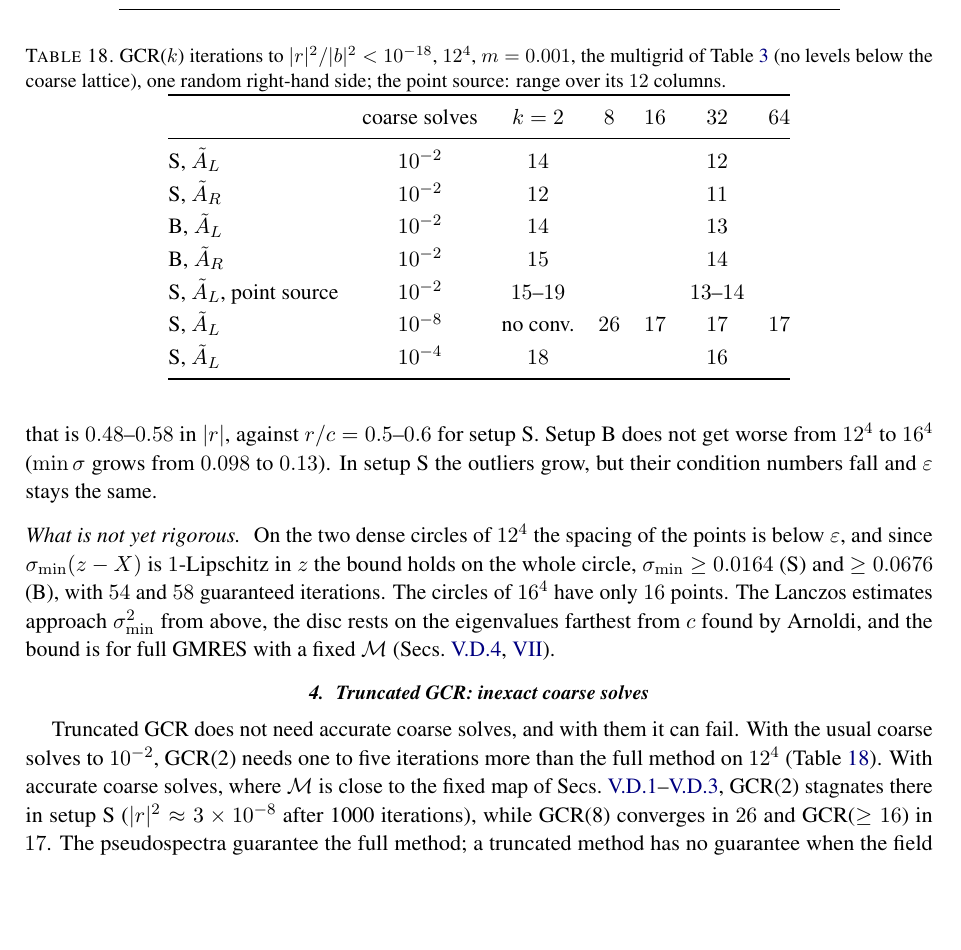
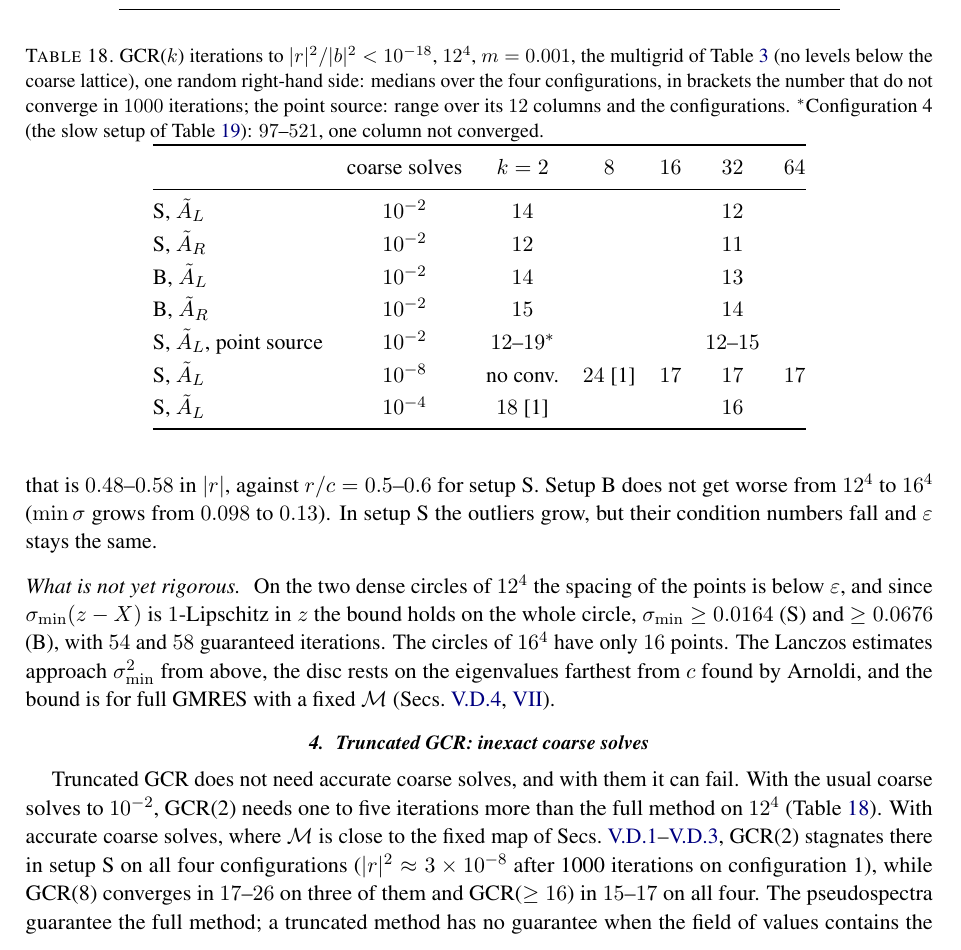
Before and after one commit to atsanroger/RutticeQCD, a LaTeX paper (docs/mg_background/MDWF_MULTIGRID_NOTE.tex, which reads docs/mg_background/results.tex): part of page 30 of 48, cut so that both start at the same text, the shorter picture padded with empty space. Compiled offline with pdfLaTeX.

Commit message:
MG note: PV coarse-solver table (Table 12) and GCR(k) table (Table 18) over four configurations

```diff
--- a/docs/mg_background/results.tex
+++ b/docs/mg_background/results.tex
@@ -479,7 +479,8 @@ $12^4$ B, $(b,c)=(1.5,0.5)$ & $0.031$--$0.032$ & $0.113$--$0.132^*$ & $0.056$--$
 \centering
 \caption{GCR(2) iterations (coarse applications) with the Pauli--Villars factor solved
 by MINRES on $\Hc$, which assumes $\delta=0$, or by BiCGStab on the exact adjoint, both to
-$10^{-2}$; $12^4$, $m=0.001$, $\AL$, otherwise Table~\ref{tab:setups}.}
+$10^{-2}$; $12^4$, $m=0.001$, $\AL$, otherwise Table~\ref{tab:setups}. Medians over the four
+configurations, in brackets the number that do not converge in $2000$ iterations.}
 \label{tab:minres}
 \renewcommand{\arraystretch}{1.15}
 \begin{tabular}{@{}lcccc@{}}
@@ -807,7 +808,10 @@ and the bound is for full GMRES with a fixed $\mathcal M$ (Secs.~\ref{sec:gcrk},
 \centering
 \caption{GCR($k$) iterations to $|r|^2/|b|^2<10^{-18}$, $12^4$, $m=0.001$, the
 multigrid of Table~\ref{tab:setups} (no levels below the coarse lattice), one
-random right-hand side; the point source: range over its $12$ columns.}
+random right-hand side: medians over the four configurations, in brackets the number that do not
+converge in $1000$ iterations; the point source: range over its $12$ columns and the
+configurations. $^*$Configuration~4 (the slow setup of Table~\ref{tab:seeds}): $97$--$521$, one
+column not converged.}
 \label{tab:gcrk}
 \renewcommand{\arraystretch}{1.15}
 \begin{tabular}{@{}lcccccc@{}}
@@ -818,9 +822,9 @@ S, $\AL$ & $10^{-2}$ & $14$ & & & $12$ & \\
 S, $\AR$ & $10^{-2}$ & $12$ & & & $11$ & \\
 B, $\AL$ & $10^{-2}$ & $14$ & & & $13$ & \\
 B, $\AR$ & $10^{-2}$ & $15$ & & & $14$ & \\
-S, $\AL$, point source & $10^{-2}$ & $15$--$19$ & & & $13$--$14$ & \\
-S, $\AL$ & $10^{-8}$ & no conv. & $26$ & $17$ & $17$ & $17$\\
-S, $\AL$ & $10^{-4}$ & $18$ & & & $16$ & \\
+S, $\AL$, point source & $10^{-2}$ & $12$--$19$$^*$ & & & $12$--$15$ & \\
+S, $\AL$ & $10^{-8}$ & no conv. & $24$ [1] & $17$ & $17$ & $17$\\
+S, $\AL$ & $10^{-4}$ & $18$ [1] & & & $16$ & \\
 \bottomrule
 \end{tabular}
 \end{table}
@@ -828,9 +832,9 @@ S, $\AL$ & $10^{-4}$ & $18$ & & & $16$ & \\
 Truncated GCR does not need accurate coarse solves, and with them it can fail. With the usual
 coarse solves to $10^{-2}$, GCR(2) needs one to five iterations more than the full method on
 $12^4$ (Table~\ref{tab:gcrk}). With accurate coarse solves, where $\mathcal M$ is close to the
-fixed map of Secs.~\ref{sec:fov}--\ref{sec:pseudo}, GCR(2) stagnates there in setup~S
-($|r|^2\approx3\times10^{-8}$ after 1000 iterations), while GCR(8) converges in $26$ and
-GCR($\ge16$) in $17$. The pseudospectra guarantee the full method; a truncated method has no
+fixed map of Secs.~\ref{sec:fov}--\ref{sec:pseudo}, GCR(2) stagnates there in setup~S on
+all four configurations ($|r|^2\approx3\times10^{-8}$ after 1000 iterations on configuration~1),
+while GCR(8) converges in $17$--$26$ on three of them and GCR($\ge16$) in $15$--$17$ on all four. The pseudospectra guarantee the full method; a truncated method has no
 guarantee when the field of values contains the origin~\cite{ESS,Embree}. On $16^4$ and $24^4$
 GCR(2) converges with the same accurate solves (Table~\ref{tab:stall}).
 
```
Also changed, not shown: docs/mg_background/MDWF_MULTIGRID_NOTE.pdf, docs/mg_background/results.tex (6 more changed lines).
